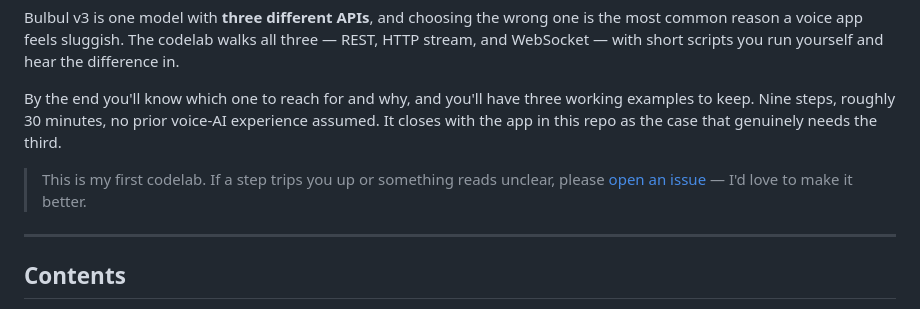
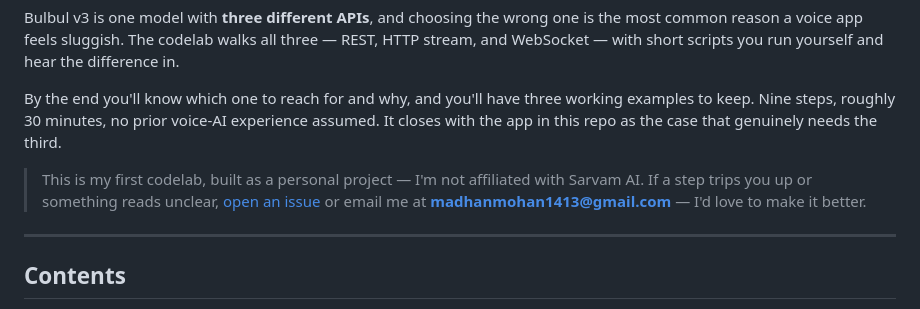
Before and after one commit to Madhan-mohan14/scribble-story-Sarvam.ai, a Markdown page: README.md, the part around the change. Rendered like a GitHub page.

Commit message:
Note the project is unaffiliated and add a direct contact
The repo name could read as official, so state plainly that this is a
personal project. Offers email alongside GitHub issues.

```diff
--- a/README.md
+++ b/README.md
@@ -27,7 +27,7 @@ Bulbul v3 is one model with **three different APIs**, and choosing the wrong one
 
 By the end you'll know which one to reach for and why, and you'll have three working examples to keep. Nine steps, roughly 30 minutes, no prior voice-AI experience assumed. It closes with the app in this repo as the case that genuinely needs the third.
 
-> This is my first codelab. If a step trips you up or something reads unclear, please [open an issue](https://github.com/Madhan-mohan14/Sarvam-AI/issues) — I'd love to make it better.
+> This is my first codelab, built as a personal project — I'm not affiliated with Sarvam AI. If a step trips you up or something reads unclear, [open an issue](https://github.com/Madhan-mohan14/Sarvam-AI/issues) or email me at **madhanmohan1413@gmail.com** — I'd love to make it better.
 
 ---
 
```
